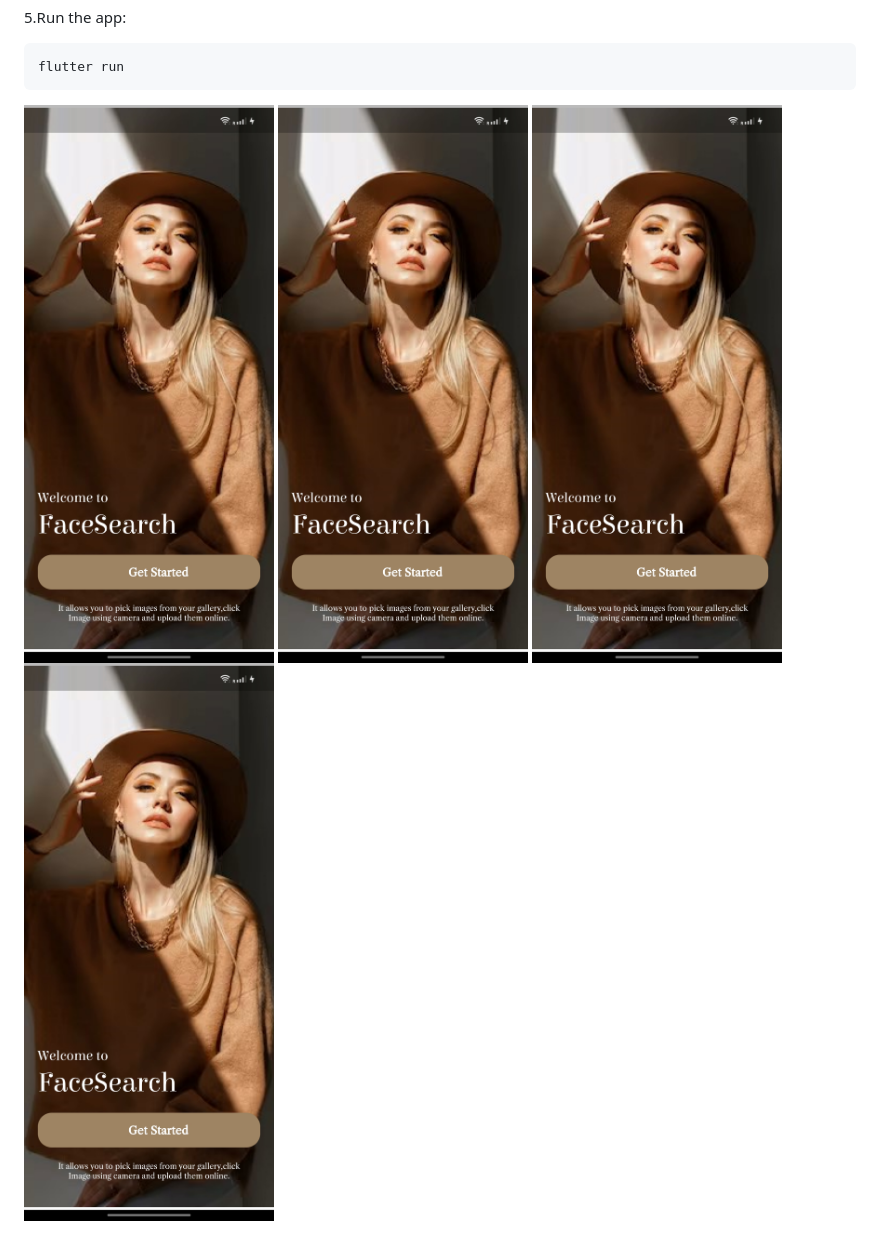
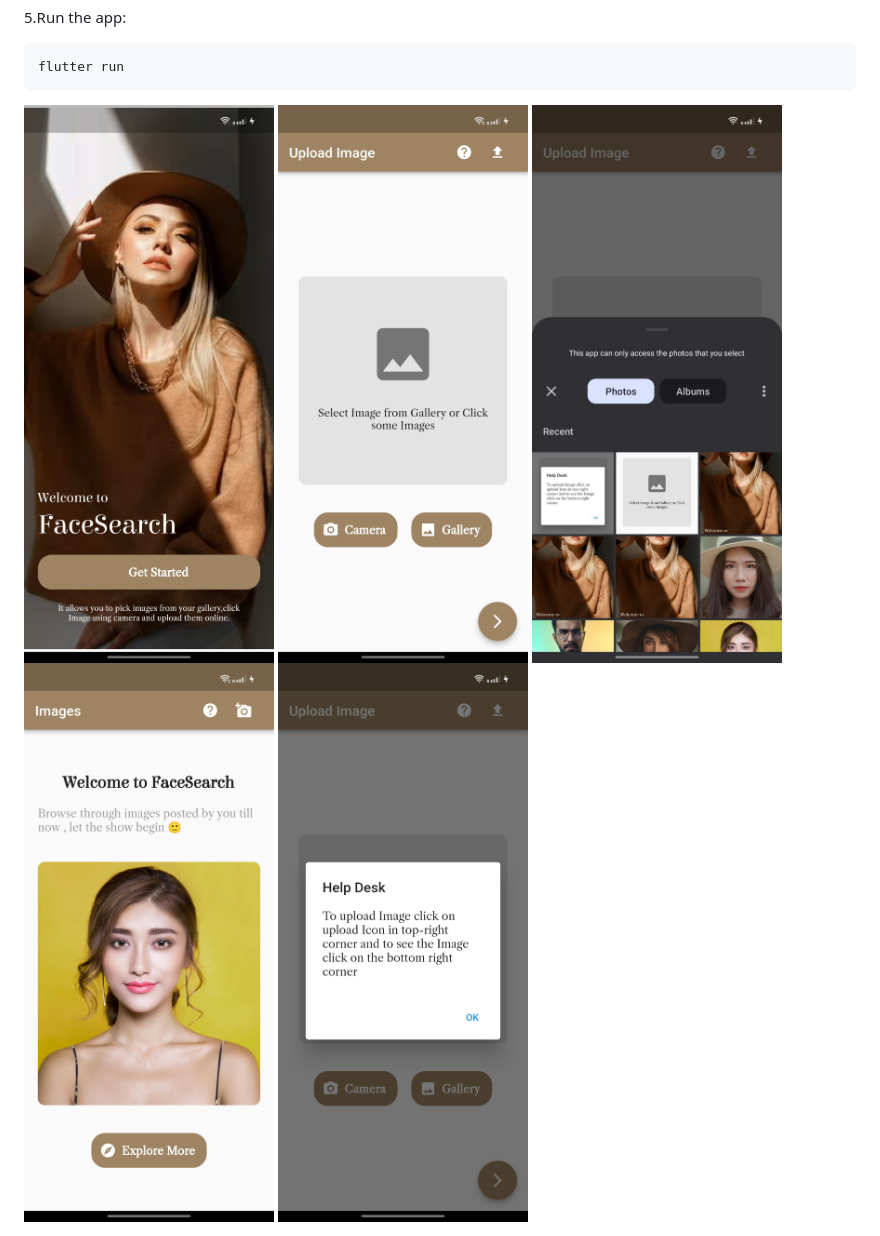
Before and after one commit to atul-kumar-shahi/Systemic-Altruism, a Markdown page: README.md, the part around the change. Rendered like a GitHub page.

```diff
--- a/README.md
+++ b/README.md
@@ -53,10 +53,11 @@ flutter run
 <div style="display: flex; flex-wrap: wrap;">
     <div style="display: flex; margin-right: 10px;">
         <img src="https://github.com/atul-kumar-shahi/Systemic-Altruism/blob/main/assets/images/1.jpg" alt="Alt text 1" width="280" height="500">
-        <img src="https://github.com/atul-kumar-shahi/Systemic-Altruism/blob/main/assets/images/1.jpg" alt="Alt text 2" width="280" height="500">
-        <img src="https://github.com/atul-kumar-shahi/Systemic-Altruism/blob/main/assets/images/1.jpg" alt="Alt text 3" width="280" height="500">
+        <img src="https://github.com/atul-kumar-shahi/Systemic-Altruism/blob/main/assets/images/2.jpg" alt="Alt text 2" width="280" height="500">
+        <img src="https://github.com/atul-kumar-shahi/Systemic-Altruism/blob/main/assets/images/3.jpg" alt="Alt text 3" width="280" height="500">
     </div>
     <div style="display: flex; margin-right: 10px;">
-        <img src="https://github.com/atul-kumar-shahi/Systemic-Altruism/blob/main/assets/images/1.jpg" alt="Alt text 4" width="280" height="500">
+        <img src="https://github.com/atul-kumar-shahi/Systemic-Altruism/blob/main/assets/images/4.jpg" alt="Alt text 4" width="280" height="500">
+         <img src="https://github.com/atul-kumar-shahi/Systemic-Altruism/blob/main/assets/images/5.jpg" alt="Alt text 4" width="280" height="500">
     </div>
 </div>
```
